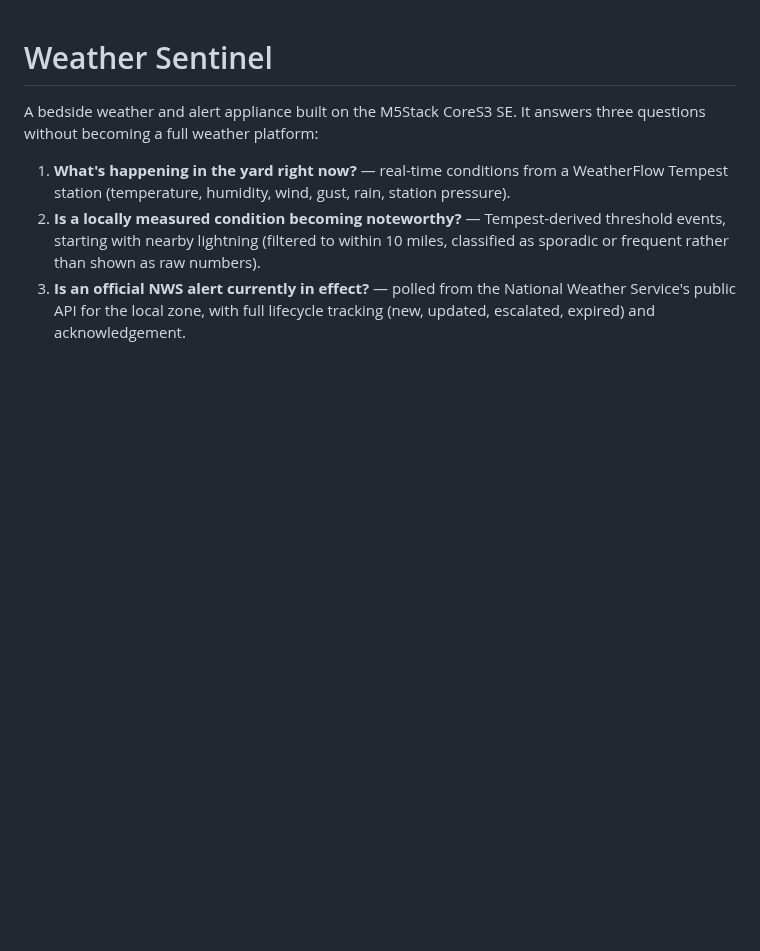
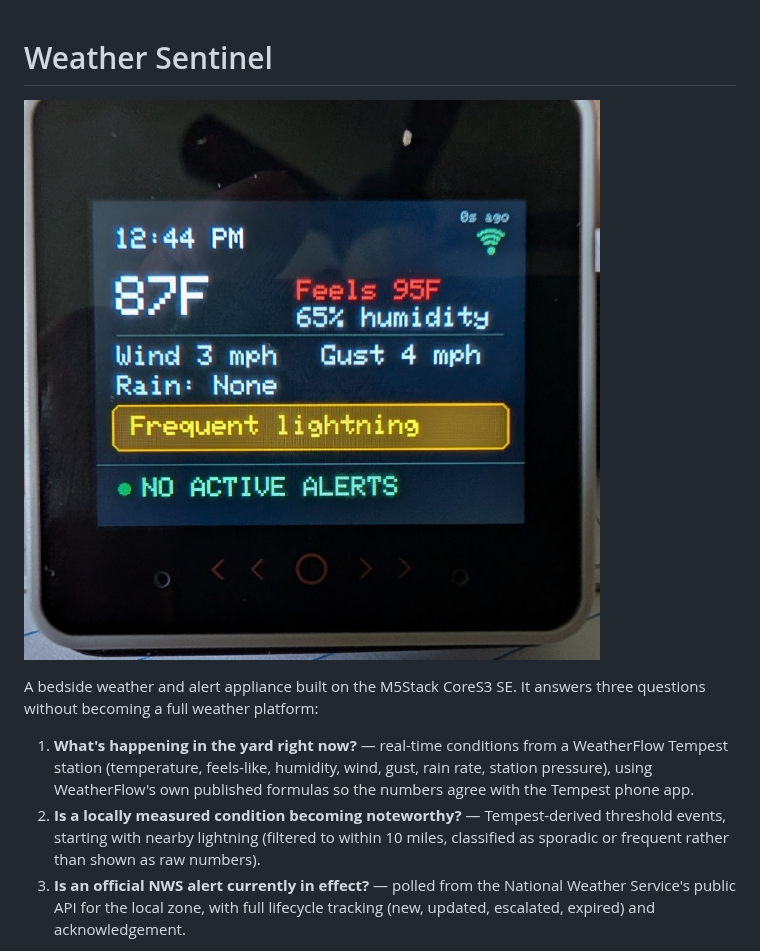
Before and after one commit to N4MI73/n4mi-weather-sentinel, a Markdown page: README.md, the part around one of its changes. Rendered like a GitHub page; pictures changed too: images/1a_now_feels_like.png (added); blank space fills up the shorter version.

```diff
--- a/README.md
+++ b/README.md
@@ -1,10 +1,14 @@
 # Weather Sentinel
+
+![Now screen showing high feels-like temperature](images/1a_now_feels_like.png)
 
 A bedside weather and alert appliance built on the M5Stack CoreS3 SE. It answers three
 questions without becoming a full weather platform:
 
 1. **What's happening in the yard right now?** — real-time conditions from a WeatherFlow
-   Tempest station (temperature, humidity, wind, gust, rain, station pressure).
+   Tempest station (temperature, feels-like, humidity, wind, gust, rain rate, station
+   pressure), using WeatherFlow's own published formulas so the numbers agree with the
+   Tempest phone app.
 2. **Is a locally measured condition becoming noteworthy?** — Tempest-derived threshold
    events, starting with nearby lightning (filtered to within 10 miles, classified as
    sporadic or frequent rather than shown as raw numbers).
```
Also changed, not shown: other parts of README.md (+54 -18 lines), images/1b_now_lightning_NWS_alert.png (added), images/2_wind_rain.png (added), images/3_lightning.png (added), images/4_alert.png (added), images/5_status.png (added).
